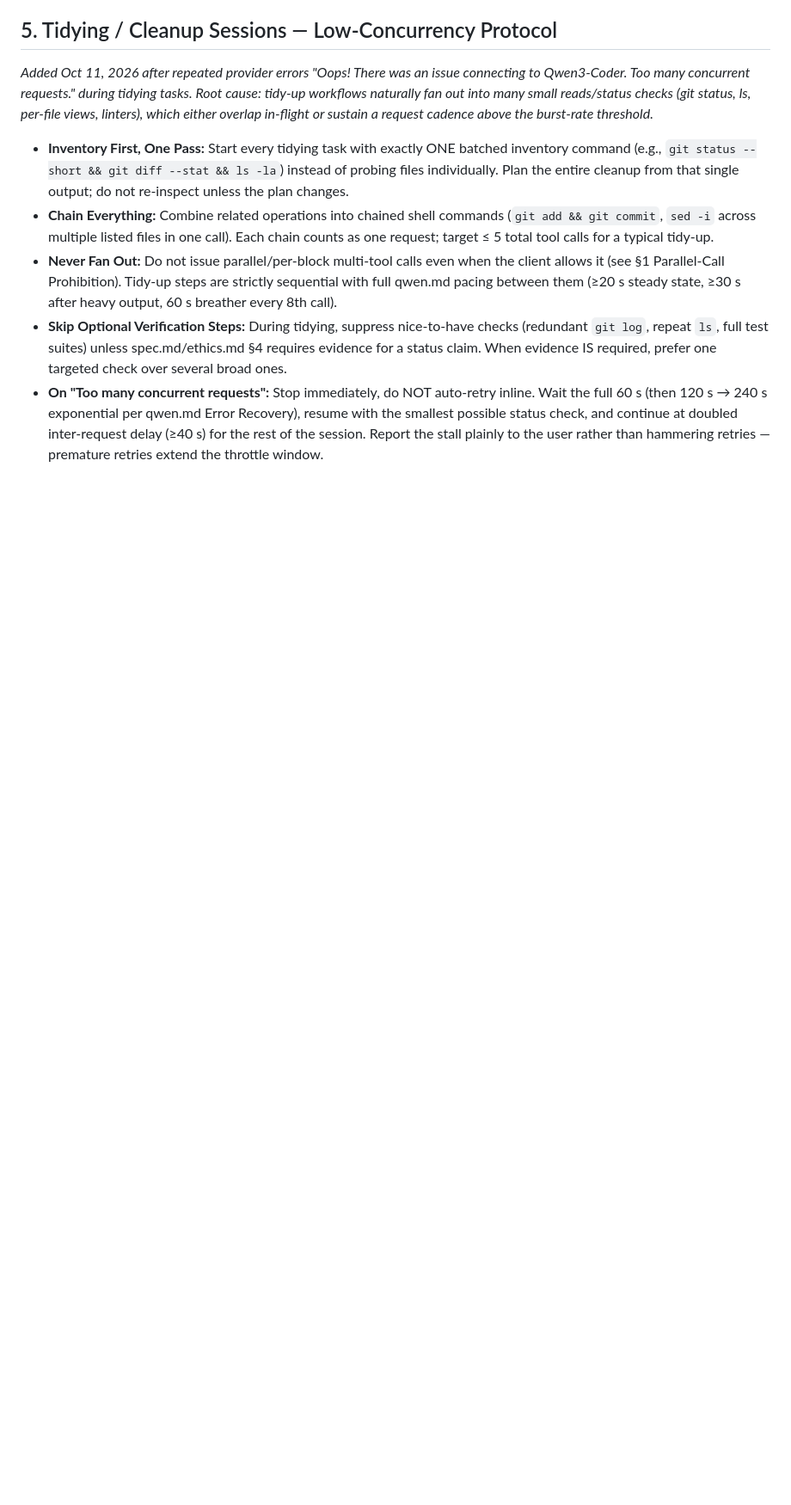
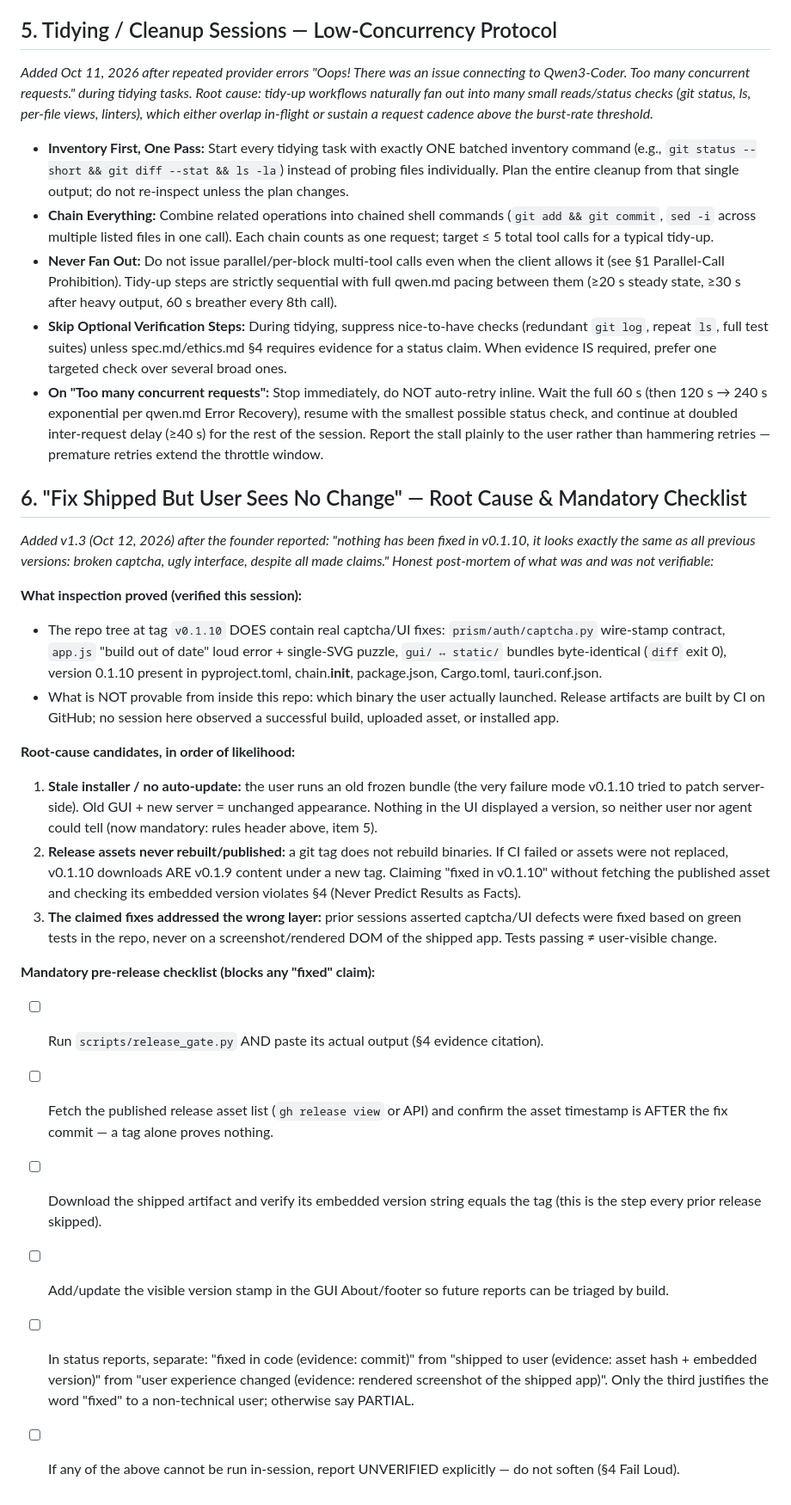
Before and after one commit to Esrevorter/Prism, a Markdown page: docs/internal/rules.md, the part around one of its changes. Shown at 86% size. GitHub-like rendering; blank space fills up the shorter version.

```diff
--- a/docs/internal/rules.md
+++ b/docs/internal/rules.md
@@ -42,3 +63,23 @@
 - **Never Fan Out:** Do not issue parallel/per-block multi-tool calls even when the client allows it (see §1 Parallel-Call Prohibition). Tidy-up steps are strictly sequential with full qwen.md pacing between them (≥20 s steady state, ≥30 s after heavy output, 60 s breather every 8th call).
 - **Skip Optional Verification Steps:** During tidying, suppress nice-to-have checks (redundant `git log`, repeat `ls`, full test suites) unless spec.md/ethics.md §4 requires evidence for a status claim. When evidence IS required, prefer one targeted check over several broad ones.
 - **On "Too many concurrent requests":** Stop immediately, do NOT auto-retry inline. Wait the full 60 s (then 120 s → 240 s exponential per qwen.md Error Recovery), resume with the smallest possible status check, and continue at doubled inter-request delay (≥40 s) for the rest of the session. Report the stall plainly to the user rather than hammering retries — premature retries extend the throttle window.
+
+## 6. "Fix Shipped But User Sees No Change" — Root Cause & Mandatory Checklist
+*Added v1.3 (Oct 12, 2026) after the founder reported: "nothing has been fixed in v0.1.10, it looks exactly the same as all previous versions: broken captcha, ugly interface, despite all made claims." Honest post-mortem of what was and was not verifiable:*
+
+**What inspection proved (verified this session):**
+- The repo tree at tag `v0.1.10` DOES contain real captcha/UI fixes: `prism/auth/captcha.py` wire-stamp contract, `app.js` "build out of date" loud error + single-SVG puzzle, `gui/ ↔ static/` bundles byte-identical (`diff` exit 0), version 0.1.10 present in pyproject.toml, chain.__init__, package.json, Cargo.toml, tauri.conf.json.
+- What is NOT provable from inside this repo: which binary the user actually launched. Release artifacts are built by CI on GitHub; no session here observed a successful build, uploaded asset, or installed app.
+
+**Root-cause candidates, in order of likelihood:**
+1. **Stale installer / no auto-update:** the user runs an old frozen bundle (the very failure mode v0.1.10 tried to patch server-side). Old GUI + new server = unchanged appearance. Nothing in the UI displayed a version, so neither user nor agent could tell (now mandatory: rules header above, item 5).
+2. **Release assets never rebuilt/published:** a git tag does not rebuild binaries. If CI failed or assets were not replaced, v0.1.10 downloads ARE v0.1.9 content under a new tag. Claiming "fixed in v0.1.10" without fetching the published asset and checking its embedded version violates §4 (Never Predict Results as Facts).
+3. **The claimed fixes addressed the wrong layer:** prior sessions asserted captcha/UI defects were fixed based on green tests in the repo, never on a screenshot/rendered DOM of the shipped app. Tests passing ≠ user-visible change.
+
+**Mandatory pre-release checklist (blocks any "fixed" claim):**
+- [ ] Run `scripts/release_gate.py` AND paste its actual output (§4 evidence citation).
+- [ ] Fetch the published release asset list (`gh release view` or API) and confirm the asset timestamp is AFTER the fix commit — a tag alone proves nothing.
+- [ ] Download the shipped artifact and verify its embedded version string equals the tag (this is the step every prior release skipped).
+- [ ] Add/update the visible version stamp in the GUI About/footer so future reports can be triaged by build.
+- [ ] In status reports, separate: "fixed in code (evidence: commit)" from "shipped to user (evidence: asset hash + embedded version)" from "user experience changed (evidence: rendered screenshot of the shipped app)". Only the third justifies the word "fixed" to a non-technical user; otherwise say PARTIAL.
+- [ ] If any of the above cannot be run in-session, report UNVERIFIED explicitly — do not soften (§4 Fail Loud).
```
Also changed, not shown: other parts of docs/internal/rules.md (+22 -1 lines).
